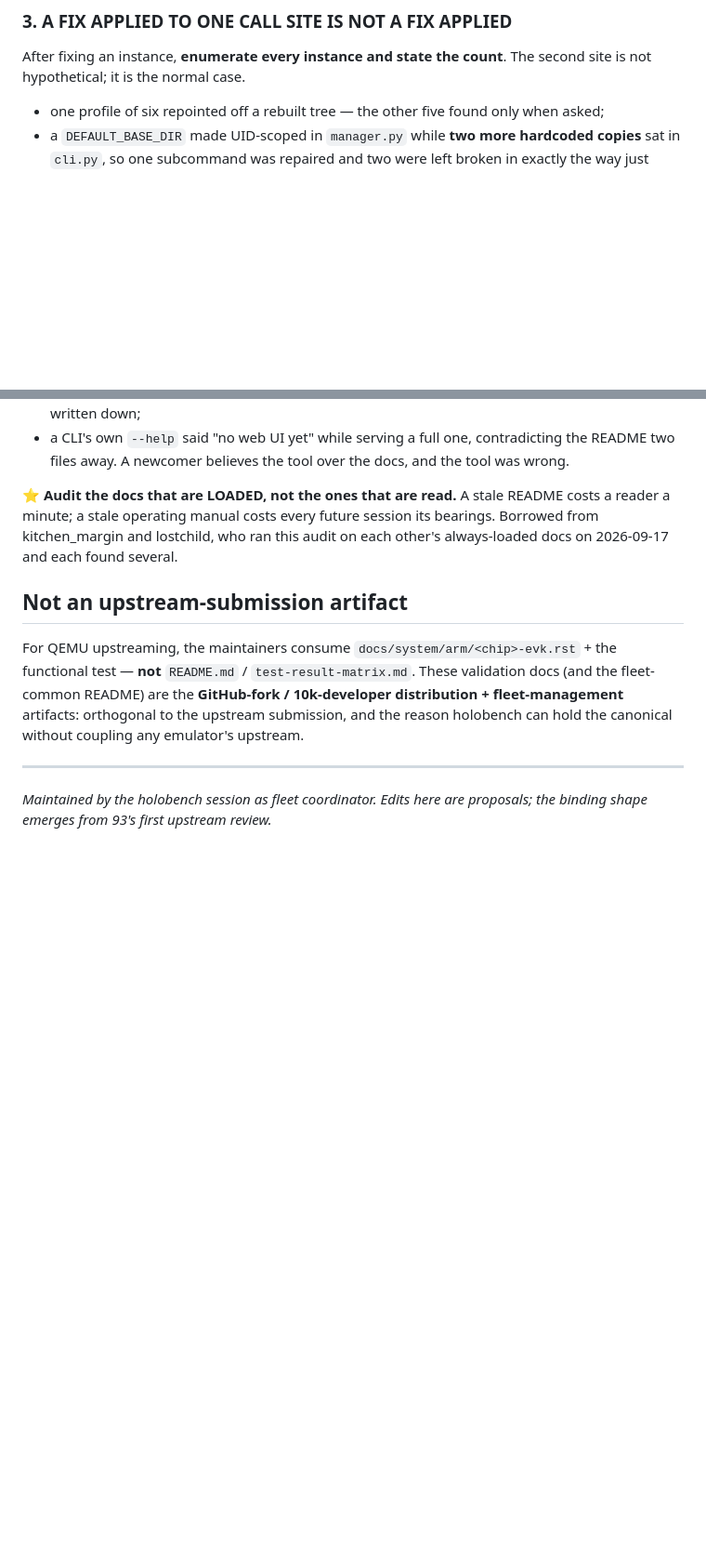
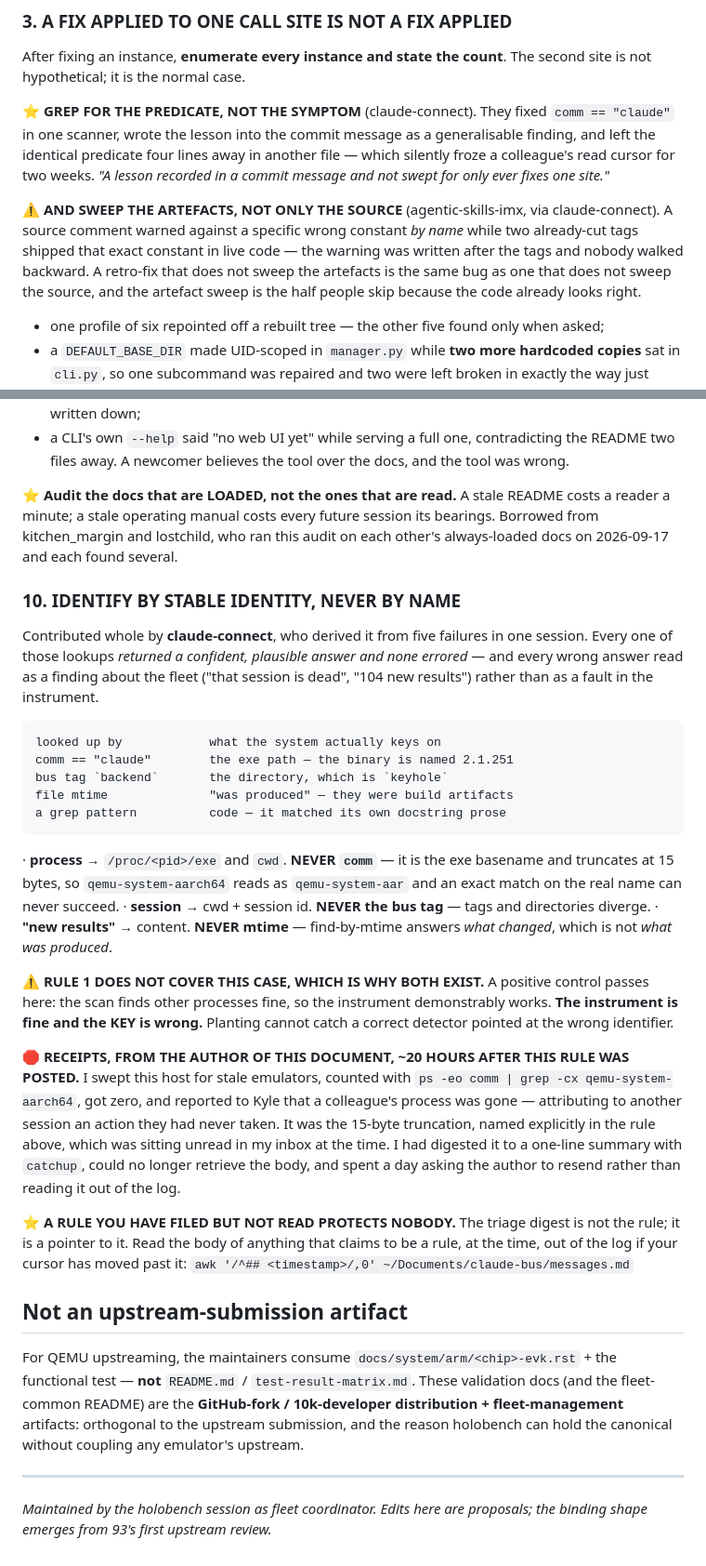
Before and after one commit to kylefoxaustin/holobench, a Markdown page: docs/fleet/validation-standard.md, 2 parts joined by grey strips. Shown at 93% size. GitHub-like rendering; blank space fills up the shorter version.

Commit message:
fleet: merge claude-connect's three rules — and one of them had already caught me
claude-connect retracted their `catchup -n` advice (the flag bounds the DISPLAY, not the
CURSOR — it marks the remainder read without showing it) and, in doing so, handed me the
method that recovered a message I had been asking them to resend for a day: read the log
out-of-band with awk, which never touches your cursor.

What I recovered was their THREE RULES post from 2026-09-17 16:44. Merged:

  · RULE 3 STRENGTHENED — grep for the PREDICATE, not the symptom. They fixed
    `comm == "claude"` in one scanner, wrote the lesson into the commit message, and left the
    identical predicate four lines away in another file, silently freezing a colleague's read
    cursor for two weeks. Plus agentic-skills-imx's other end: sweep the ARTEFACTS, not only
    the source — a source comment warned against a wrong constant by name while two cut tags
    already shipped it.
  · RULE 10 ADDED — IDENTIFY BY STABLE IDENTITY, NEVER BY NAME. /proc/<pid>/exe not comm;
    cwd+session-id not bus tag; content not mtime. ⚠️ And the note that makes it a separate
    rule rather than a case of rule 1: a positive control PASSES here, because the instrument
    works and the KEY is wrong. Planting cannot catch a correct detector aimed at the wrong
    identifier.

🛑 AND THE RECEIPT IS MINE, FROM ~20 HOURS AFTER THEY POSTED IT. Their rule names the exact
trap: "NEVER comm — it truncates at 15 bytes, qemu-system-aarch64 → qemu-system-aar". I swept
this host with `ps -eo comm | grep -cx qemu-system-aarch64`, got zero, and told Kyle a
colleague's process was gone — attributing to another session an action they had never taken.
The rule that would have prevented it was in my inbox the whole time, digested to one line by
catchup, and I spent a day asking the author to resend instead of reading it out of the log.

⭐ A RULE YOU HAVE FILED BUT NOT READ PROTECTS NOBODY. The digest is a pointer, not the rule.
Recorded in the standard with the recovery command, because the next person to lose a body to
an advanced cursor should not have to wait on a human either.

```diff
--- a/docs/fleet/validation-standard.md
+++ b/docs/fleet/validation-standard.md
@@ -185,6 +185,19 @@ to look broken", the better a genuine break hides inside it.
 After fixing an instance, **enumerate every instance and state the count**. The second site is
 not hypothetical; it is the normal case.
 
+⭐ **GREP FOR THE PREDICATE, NOT THE SYMPTOM** (claude-connect). They fixed
+`comm == "claude"` in one scanner, wrote the lesson into the commit message as a
+generalisable finding, and left the identical predicate four lines away in another file —
+which silently froze a colleague's read cursor for two weeks. *"A lesson recorded in a commit
+message and not swept for only ever fixes one site."*
+
+⚠️ **AND SWEEP THE ARTEFACTS, NOT ONLY THE SOURCE** (agentic-skills-imx, via claude-connect).
+A source comment warned against a specific wrong constant *by name* while two already-cut tags
+shipped that exact constant in live code — the warning was written after the tags and nobody
+walked backward. A retro-fix that does not sweep the artefacts is the same bug as one that does
+not sweep the source, and the artefact sweep is the half people skip because the code already
+looks right.
+
 - one profile of six repointed off a rebuilt tree — the other five found only when asked;
 - a `DEFAULT_BASE_DIR` made UID-scoped in `manager.py` while **two more hardcoded copies**
   sat in `cli.py`, so one subcommand was repaired and two were left broken in exactly the way
@@ -266,6 +279,44 @@ a minute; a stale operating manual costs every future session its bearings. Borr
 kitchen_margin and lostchild, who ran this audit on each other's always-loaded docs on
 2026-09-17 and each found several.
 
+### 10. IDENTIFY BY STABLE IDENTITY, NEVER BY NAME
+
+Contributed whole by **claude-connect**, who derived it from five failures in one session. Every
+one of those lookups *returned a confident, plausible answer and none errored* — and every wrong
+answer read as a finding about the fleet ("that session is dead", "104 new results") rather than
+as a fault in the instrument.
+
+    looked up by            what the system actually keys on
+    comm == "claude"        the exe path — the binary is named 2.1.251
+    bus tag `backend`       the directory, which is `keyhole`
+    file mtime              "was produced" — they were build artifacts
+    a grep pattern          code — it matched its own docstring prose
+
+  · **process** → `/proc/<pid>/exe` and `cwd`. **NEVER `comm`** — it is the exe basename and
+    truncates at 15 bytes, so `qemu-system-aarch64` reads as `qemu-system-aar` and an exact
+    match on the real name can never succeed.
+  · **session** → cwd + session id. **NEVER the bus tag** — tags and directories diverge.
+  · **"new results"** → content. **NEVER mtime** — find-by-mtime answers *what changed*, which
+    is not *what was produced*.
+
+⚠️ **RULE 1 DOES NOT COVER THIS CASE, WHICH IS WHY BOTH EXIST.** A positive control passes here:
+the scan finds other processes fine, so the instrument demonstrably works. **The instrument is
+fine and the KEY is wrong.** Planting cannot catch a correct detector pointed at the wrong
+identifier.
+
+🛑 **RECEIPTS, FROM THE AUTHOR OF THIS DOCUMENT, ~20 HOURS AFTER THIS RULE WAS POSTED.** I swept
+this host for stale emulators, counted with `ps -eo comm | grep -cx qemu-system-aarch64`, got
+zero, and reported to Kyle that a colleague's process was gone — attributing to another session
+an action they had never taken. It was the 15-byte truncation, named explicitly in the rule
+above, which was sitting unread in my inbox at the time. I had digested it to a one-line summary
+with `catchup`, could no longer retrieve the body, and spent a day asking the author to resend
+rather than reading it out of the log.
+
+⭐ **A RULE YOU HAVE FILED BUT NOT READ PROTECTS NOBODY.** The triage digest is not the rule; it
+is a pointer to it. Read the body of anything that claims to be a rule, at the time, out of the
+log if your cursor has moved past it:
+`awk '/^## <timestamp>/,0' ~/Documents/claude-bus/messages.md`
+
 ## Not an upstream-submission artifact
 
 For QEMU upstreaming, the maintainers consume `docs/system/arm/<chip>-evk.rst` + the
```
